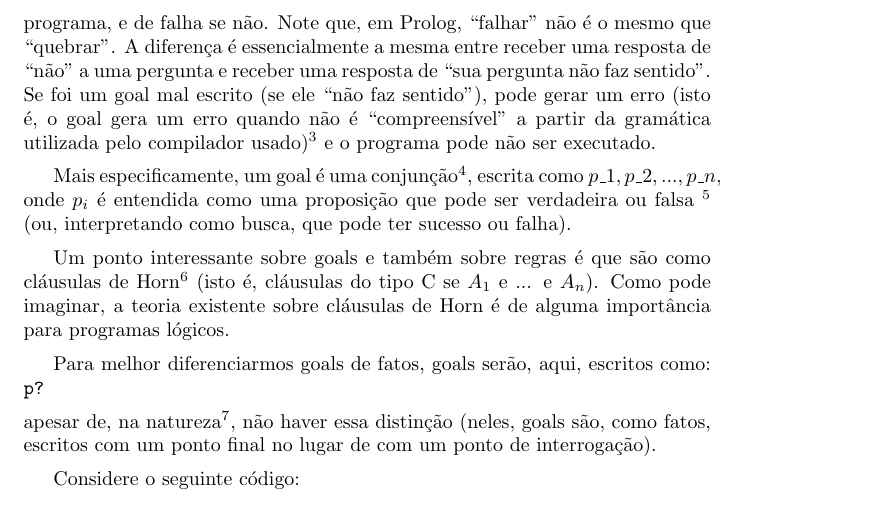
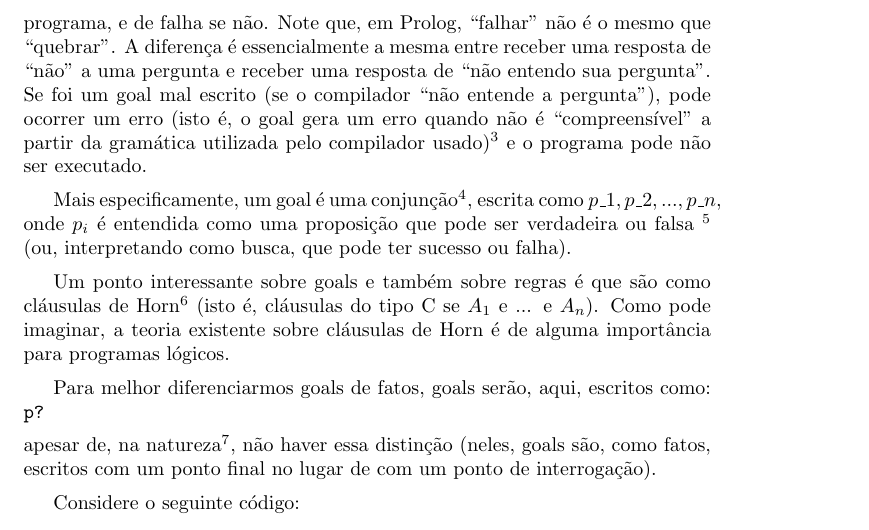
Before and after one commit to ericlesaquiles/Otimizacao-por-restricoes-logicas, a LaTeX document (doc/Cap0/[LOG]Cap0.tex): part of page 4 of 5 before the commit and part of page 4 of 6 after it, cut so that both start at the same text. Compiled offline with pdfLaTeX.

Commit message:
Changed nonsense to poor comprehension Cap0

```diff
--- a/doc/Cap0/[LOG]Cap0.tex
+++ b/doc/Cap0/[LOG]Cap0.tex
@@ -112,7 +112,8 @@ Assim como dizemos que uma busca foi um sucesso se foi encontrado o que se gosta
 diremos que um goal relativo a algum programa pode ter o status de sucesso se ele pode ser provado a partir do programa, e de
 falha se não. Note que, em Prolog, ``falhar'' não é o mesmo que ``quebrar''. A diferença é
 essencialmente a mesma entre receber uma resposta de ``não'' a uma pergunta e receber uma resposta de
-``sua pergunta não faz sentido''.  Se foi um goal mal escrito (se ele ``não faz sentido''), pode gerar um erro (isto é, o goal gera um erro quando não é ``compreensível'' a
+``não entendo sua pergunta''.  Se foi um goal mal escrito (se o compilador ``não entende a
+pergunta''), pode ocorrer um erro (isto é, o goal gera um erro quando não é ``compreensível'' a
 partir da gramática utilizada pelo compilador usado)\footnote{Se um goal que gera erro é de fato um
   goal, é discutível, mas não entraremos nesse mérito.} e o programa pode não ser executado.
 
```
Also changed, not shown: doc/Cap0/[LOG]Cap0.pdf.
